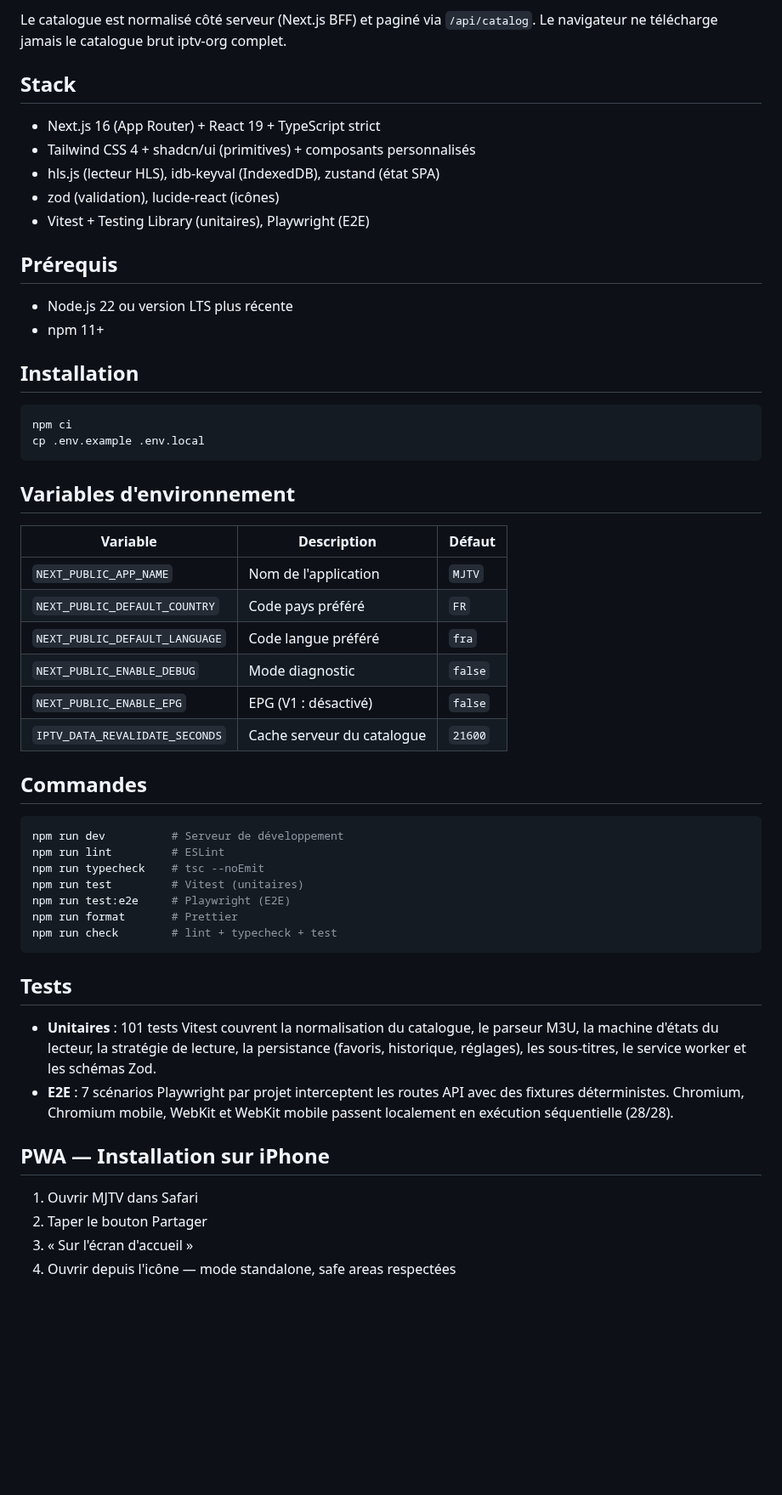
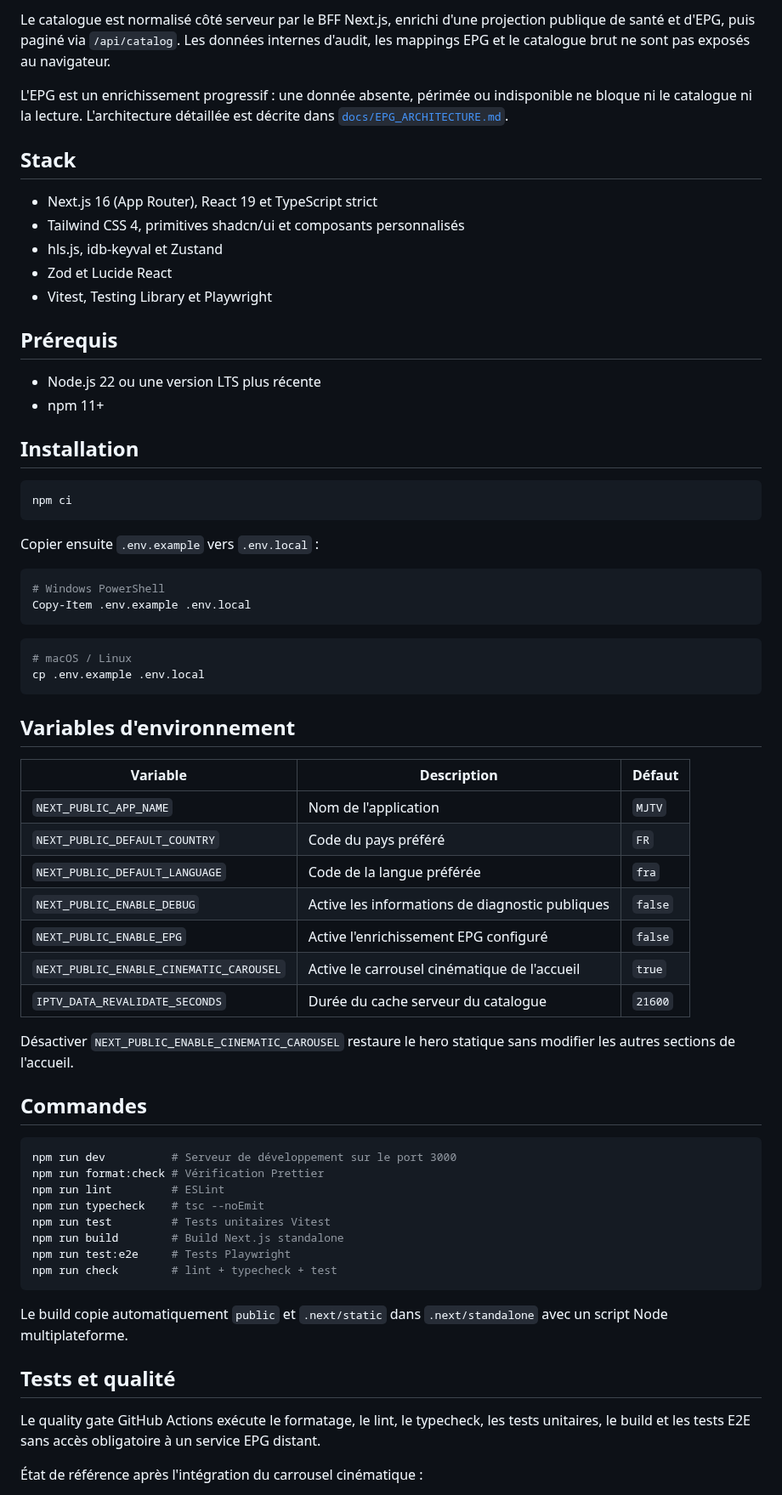
Before and after one commit to eulogep/Euloge-tv, a Markdown page: README.md, the part around one of its changes. Shown at 85% size. GitHub-like rendering; blank space fills up the shorter version.

````diff
--- a/README.md
+++ b/README.md
@@ -27,59 +81,79 @@ src/
 ```
 
-Le catalogue est normalisé côté serveur (Next.js BFF) et paginé via `/api/catalog`. Le navigateur ne télécharge jamais le catalogue brut iptv-org complet.
+Le catalogue est normalisé côté serveur par le BFF Next.js, enrichi d'une projection publique de
+santé et d'EPG, puis paginé via `/api/catalog`. Les données internes d'audit, les mappings EPG et le
+catalogue brut ne sont pas exposés au navigateur.
+
+L'EPG est un enrichissement progressif : une donnée absente, périmée ou indisponible ne bloque ni
+le catalogue ni la lecture. L'architecture détaillée est décrite dans
+[`docs/EPG_ARCHITECTURE.md`](docs/EPG_ARCHITECTURE.md).
 
 ## Stack
 
-- Next.js 16 (App Router) + React 19 + TypeScript strict
-- Tailwind CSS 4 + shadcn/ui (primitives) + composants personnalisés
-- hls.js (lecteur HLS), idb-keyval (IndexedDB), zustand (état SPA)
-- zod (validation), lucide-react (icônes)
-- Vitest + Testing Library (unitaires), Playwright (E2E)
+- Next.js 16 (App Router), React 19 et TypeScript strict
+- Tailwind CSS 4, primitives shadcn/ui et composants personnalisés
+- hls.js, idb-keyval et Zustand
+- Zod et Lucide React
+- Vitest, Testing Library et Playwright
 
 ## Prérequis
 
-- Node.js 22 ou version LTS plus récente
+- Node.js 22 ou une version LTS plus récente
 - npm 11+
 
 ## Installation
 
 ```bash
 npm ci
+```
+
+Copier ensuite `.env.example` vers `.env.local` :
+
+```powershell
+# Windows PowerShell
+Copy-Item .env.example .env.local
+```
+
+```bash
+# macOS / Linux
 cp .env.example .env.local
 ```
 
 ## Variables d'environnement
 
-| Variable                       | Description                | Défaut  |
-| ------------------------------ | -------------------------- | ------- |
-| `NEXT_PUBLIC_APP_NAME`         | Nom de l'application       | `MJTV`  |
-| `NEXT_PUBLIC_DEFAULT_COUNTRY`  | Code pays préféré          | `FR`    |
-| `NEXT_PUBLIC_DEFAULT_LANGUAGE` | Code langue préféré        | `fra`   |
-| `NEXT_PUBLIC_ENABLE_DEBUG`     | Mode diagnostic            | `false` |
-| `NEXT_PUBLIC_ENABLE_EPG`       | EPG (V1 : désactivé)       | `false` |
-| `IPTV_DATA_REVALIDATE_SECONDS` | Cache serveur du catalogue | `21600` |
+| Variable                                | Description                                     | Défaut  |
+| --------------------------------------- | ----------------------------------------------- | ------- |
+| `NEXT_PUBLIC_APP_NAME`                  | Nom de l'application                            | `MJTV`  |
+| `NEXT_PUBLIC_DEFAULT_COUNTRY`           | Code du pays préféré                            | `FR`    |
+| `NEXT_PUBLIC_DEFAULT_LANGUAGE`          | Code de la langue préférée                      | `fra`   |
+| `NEXT_PUBLIC_ENABLE_DEBUG`              | Active les informations de diagnostic publiques | `false` |
+| `NEXT_PUBLIC_ENABLE_EPG`                | Active l'enrichissement EPG configuré           | `false` |
+| `NEXT_PUBLIC_ENABLE_CINEMATIC_CAROUSEL` | Active le carrousel cinématique de l'accueil    | `true`  |
+| `IPTV_DATA_REVALIDATE_SECONDS`          | Durée du cache serveur du catalogue             | `21600` |
+
+Désactiver `NEXT_PUBLIC_ENABLE_CINEMATIC_CAROUSEL` restaure le hero statique sans modifier les
+autres sections de l'accueil.
 
 ## Commandes
 
 ```bash
-npm run dev          # Serveur de développement
+npm run dev          # Serveur de développement sur le port 3000
+npm run format:check # Vérification Prettier
 npm run lint         # ESLint
 npm run typecheck    # tsc --noEmit
-npm run test         # Vitest (unitaires)
-npm run test:e2e     # Playwright (E2E)
-npm run format       # Prettier
+npm run test         # Tests unitaires Vitest
+npm run build        # Build Next.js standalone
+npm run test:e2e     # Tests Playwright
 npm run check        # lint + typecheck + test
 ```
 
-## Tests
+Le build copie automatiquement `public` et `.next/static` dans `.next/standalone` avec un script
+Node multiplateforme.
 
-- **Unitaires** : 101 tests Vitest couvrent la normalisation du catalogue, le parseur M3U, la machine d'états du lecteur, la stratégie de lecture, la persistance (favoris, historique, réglages), les sous-titres, le service worker et les schémas Zod.
-- **E2E** : 7 scénarios Playwright par projet interceptent les routes API avec des fixtures déterministes. Chromium, Chromium mobile, WebKit et WebKit mobile passent localement en exécution séquentielle (28/28).
+## Tests et qualité
 
-## PWA — Installation sur iPhone
+Le quality gate GitHub Actions exécute le formatage, le lint, le typecheck, les tests unitaires, le
+build et les tests E2E sans accès obligatoire à un service EPG distant.
 
-1. Ouvrir MJTV dans Safari
-2. Taper le bouton Partager
-3. « Sur l'écran d'accueil »
-4. Ouvrir depuis l'icône — mode standalone, safe areas respectées
+État de référence après l'intégration du carrousel cinématique :
 
````
Also changed, not shown: other parts of README.md (+136 -56 lines), docs/mjtv-interface-preview.png (added), docs/mjtv-mobile-preview.png (added), 1 other file.
